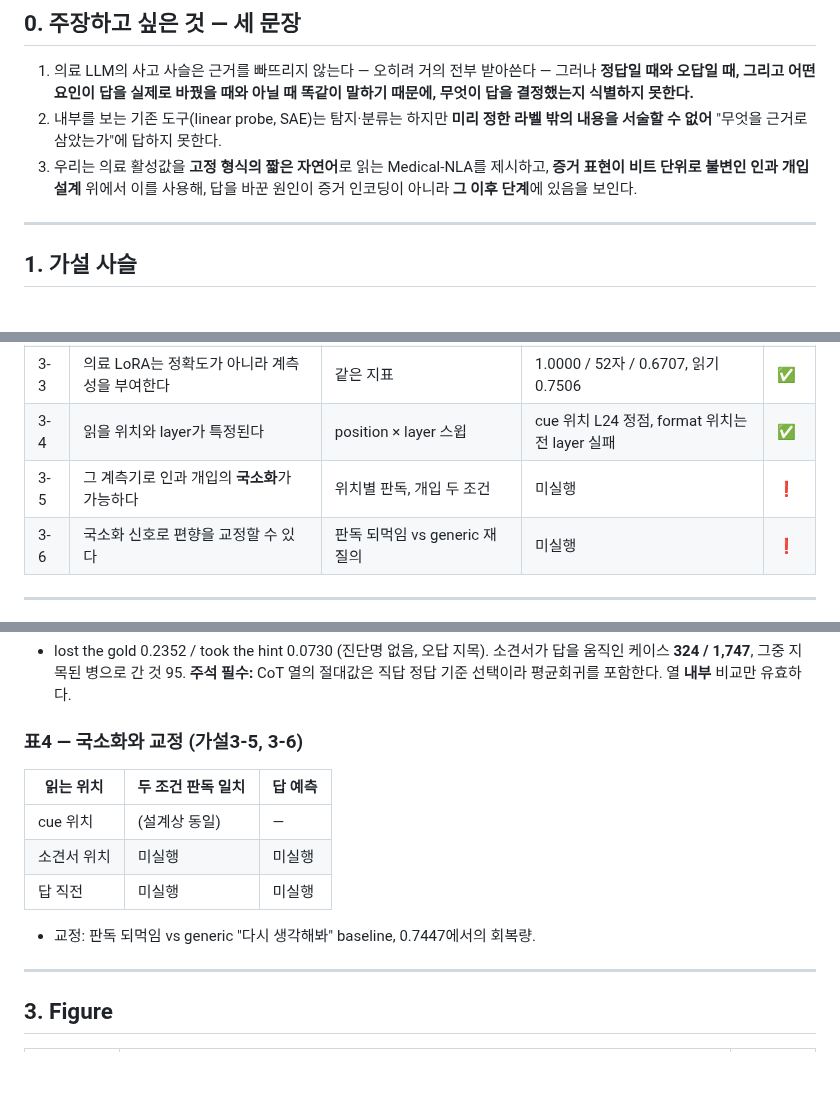
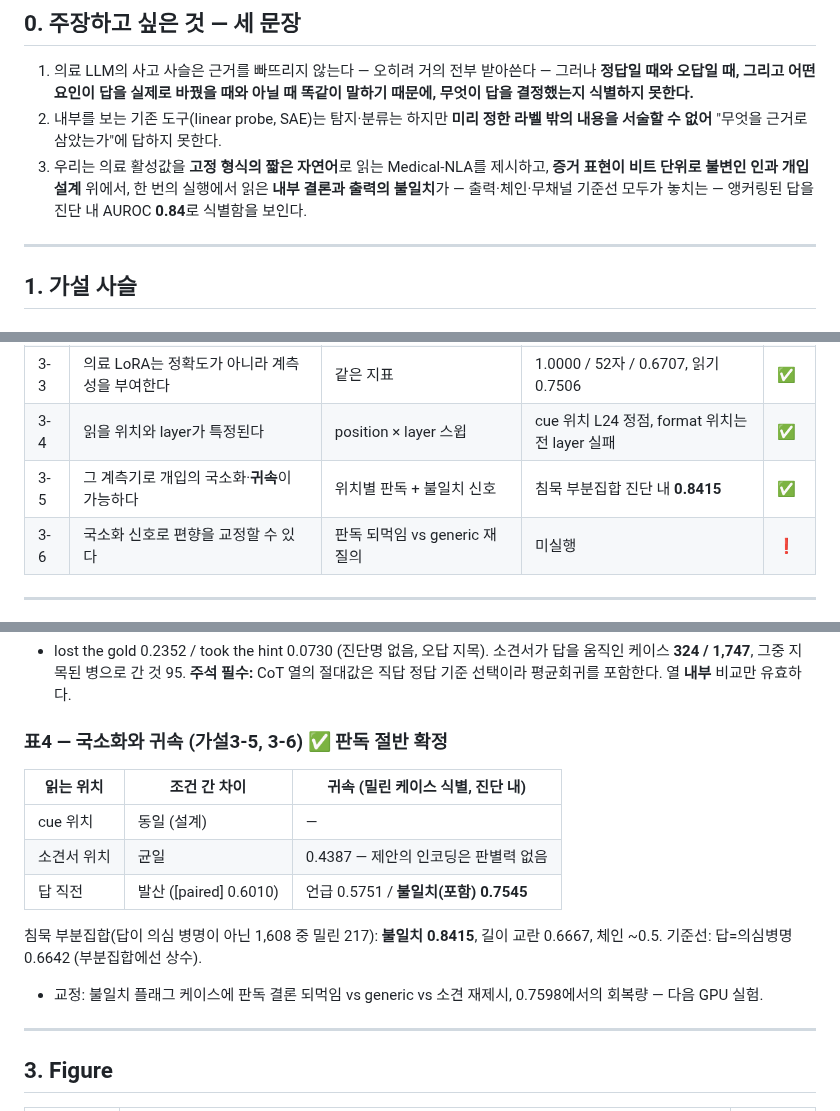
Before and after one commit to 0914eagle/medical_nla, a Markdown page: docs/storyline_and_tables_2026-08-22.md, 3 parts joined by grey strips. GitHub-like rendering; blank space fills up the shorter version.

```diff
--- a/docs/storyline_and_tables_2026-08-22.md
+++ b/docs/storyline_and_tables_2026-08-22.md
@@ -13,8 +13,9 @@ Journal: **Artificial Intelligence in Medicine**
 2. 내부를 보는 기존 도구(linear probe, SAE)는 탐지·분류는 하지만 **미리 정한
    라벨 밖의 내용을 서술할 수 없어** "무엇을 근거로 삼았는가"에 답하지 못한다.
 3. 우리는 의료 활성값을 **고정 형식의 짧은 자연어**로 읽는 Medical-NLA를 제시하고,
-   **증거 표현이 비트 단위로 불변인 인과 개입 설계** 위에서 이를 사용해, 답을
-   바꾼 원인이 증거 인코딩이 아니라 **그 이후 단계**에 있음을 보인다.
+   **증거 표현이 비트 단위로 불변인 인과 개입 설계** 위에서, 한 번의 실행에서
+   읽은 **내부 결론과 출력의 불일치**가 — 출력·체인·무채널 기준선 모두가
+   놓치는 — 앵커링된 답을 진단 내 AUROC **0.84**로 식별함을 보인다.
 
 ---
 
@@ -61,7 +62,7 @@ Journal: **Artificial Intelligence in Medicine**
 | 3-2 | 그러나 형식·길이·정밀도가 계측에 못 쓴다 | 형식 준수, 출력 길이, 전체출력 정밀도 | 0.0494 / 1,557자 / 0.0752 | ✅ |
 | 3-3 | 의료 LoRA는 정확도가 아니라 계측성을 부여한다 | 같은 지표 | 1.0000 / 52자 / 0.6707, 읽기 0.7506 | ✅ |
 | 3-4 | 읽을 위치와 layer가 특정된다 | position × layer 스윕 | cue 위치 L24 정점, format 위치는 전 layer 실패 | ✅ |
-| 3-5 | 그 계측기로 인과 개입의 **국소화**가 가능하다 | 위치별 판독, 개입 두 조건 | 미실행 | ❗ |
+| 3-5 | 그 계측기로 개입의 국소화·**귀속**이 가능하다 | 위치별 판독 + 불일치 신호 | 침묵 부분집합 진단 내 **0.8415** | ✅ |
 | 3-6 | 국소화 신호로 편향을 교정할 수 있다 | 판독 되먹임 vs generic 재질의 | 미실행 | ❗ |
 
 ---
@@ -125,15 +126,19 @@ DDXPlus, gemma-3-12b-it.
 **주석 필수:** CoT 열의 절대값은 직답 정답 기준 선택이라 평균회귀를 포함한다.
 열 **내부** 비교만 유효하다.
 
-### 표4 — 국소화와 교정 (가설3-5, 3-6)
+### 표4 — 국소화와 귀속 (가설3-5, 3-6) ✅ 판독 절반 확정
 
-| 읽는 위치 | 두 조건 판독 일치 | 답 예측 |
+| 읽는 위치 | 조건 간 차이 | 귀속 (밀린 케이스 식별, 진단 내) |
 |---|---|---|
-| cue 위치 | (설계상 동일) | — |
-| 소견서 위치 | 미실행 | 미실행 |
-| 답 직전 | 미실행 | 미실행 |
+| cue 위치 | 동일 (설계) | — |
+| 소견서 위치 | 균일 | 0.4387 — 제안의 인코딩은 판별력 없음 |
+| 답 직전 | 발산 ([paired] 0.6010) | 언급 0.5751 / **불일치(포함) 0.7545** |
 
-+ 교정: 판독 되먹임 vs generic "다시 생각해봐" baseline, 0.7447에서의 회복량.
+침묵 부분집합(답이 의심 병명이 아닌 1,608 중 밀린 217): **불일치 0.8415**,
+길이 교란 0.6667, 체인 ~0.5. 기준선: 답=의심병명 0.6642 (부분집합에선 상수).
+
++ 교정: 불일치 플래그 케이스에 판독 결론 되먹임 vs generic vs 소견 재제시,
+0.7598에서의 회복량 — 다음 GPU 실험.
 
 ---
 
```
Also changed, not shown: other parts of docs/storyline_and_tables_2026-08-22.md (+1 -1 lines), docs/hypotheses_and_paper_outline_2026-08-22.md (+33 -20 lines).
